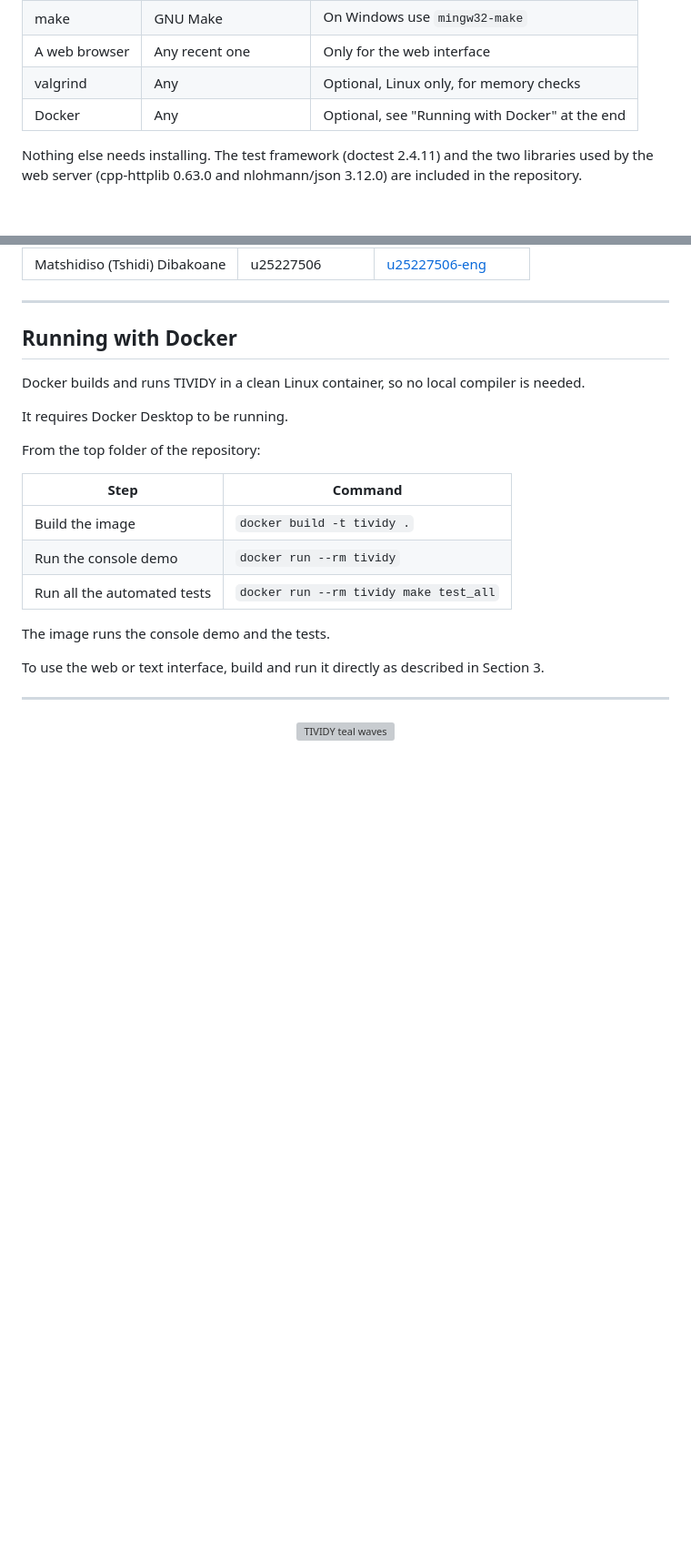
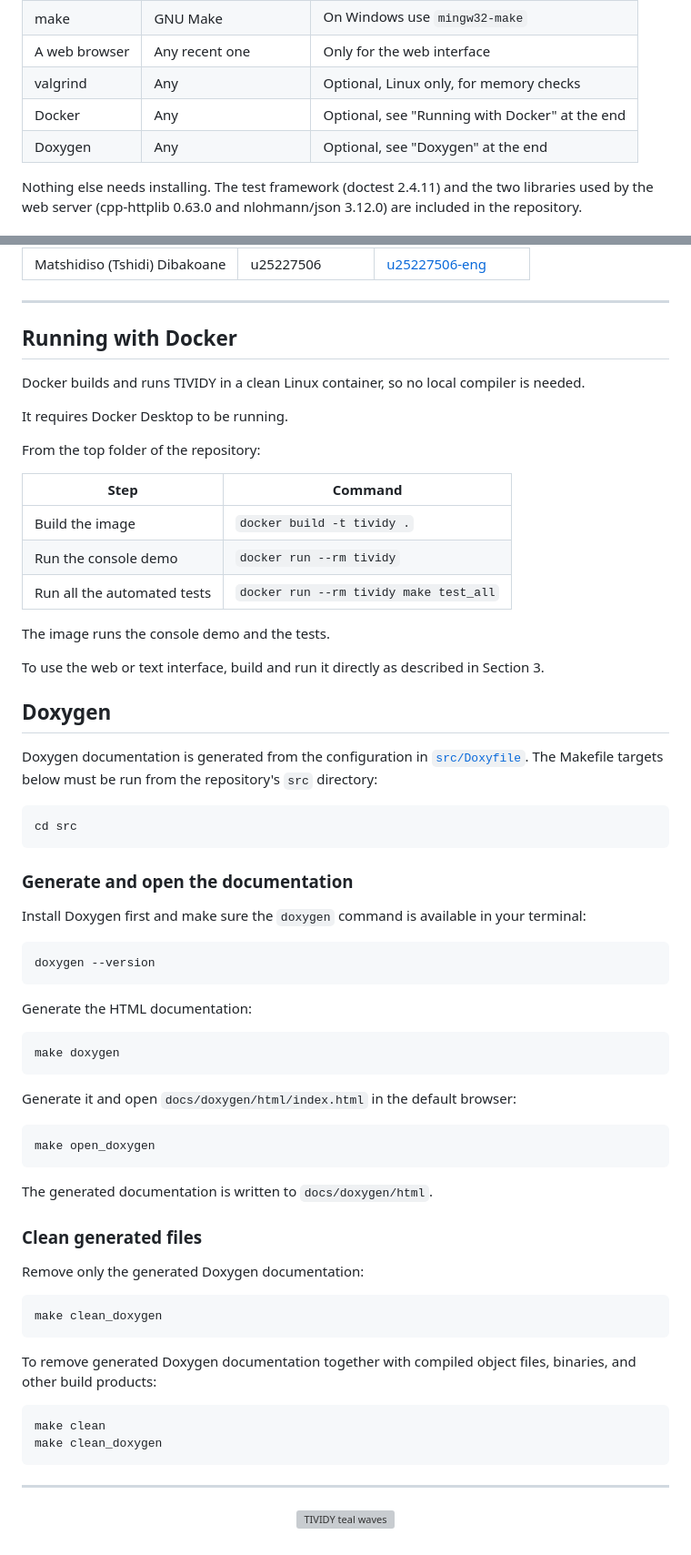
Before and after one commit to Melcodes03/COS-214-Project, a Markdown page: README.md, 2 parts joined by grey strips. Shown at 91% size. GitHub-like rendering; blank space fills up the shorter version; grey boxes are pictures that could not be loaded.

````diff
--- a/README.md
+++ b/README.md
@@ -25,6 +25,7 @@
 | A web browser | Any recent one | Only for the web interface |
 | valgrind | Any | Optional, Linux only, for memory checks |
 | Docker | Any | Optional, see "Running with Docker" at the end |
+| Doxygen | Any | Optional, see "Doxygen" at the end |
 
 Nothing else needs installing. The test framework (doctest 2.4.11) and the two libraries used by the web server (cpp-httplib 0.63.0 and nlohmann/json 3.12.0) are included in the repository.
 
@@ -205,6 +206,55 @@ The image runs the console demo and the tests.
 
 To use the web or text interface, build and run it directly as described in Section 3.
 
+## Doxygen
+
+Doxygen documentation is generated from the configuration in
+[`src/Doxyfile`](src/Doxyfile). The Makefile targets below must be run from the
+repository's `src` directory:
+
+```bash
+cd src
+```
+
+### Generate and open the documentation
+
+Install Doxygen first and make sure the `doxygen` command is available in your
+terminal:
+
+```text
+doxygen --version
+```
+
+Generate the HTML documentation:
+
+```bash
+make doxygen
+```
+
+Generate it and open `docs/doxygen/html/index.html` in the default browser:
+
+```bash
+make open_doxygen
+```
+
+The generated documentation is written to `docs/doxygen/html`.
+
+### Clean generated files
+
+Remove only the generated Doxygen documentation:
+
+```bash
+make clean_doxygen
+```
+
+To remove generated Doxygen documentation together with compiled object files,
+binaries, and other build products:
+
+```bash
+make clean
+make clean_doxygen
+```
+
 ---
 
 <p align="center">
````
